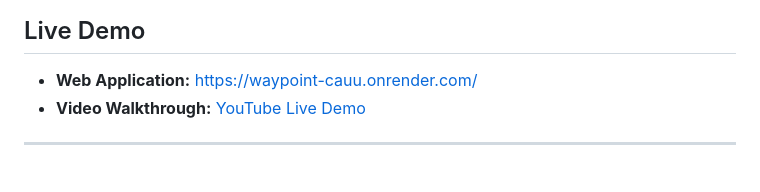
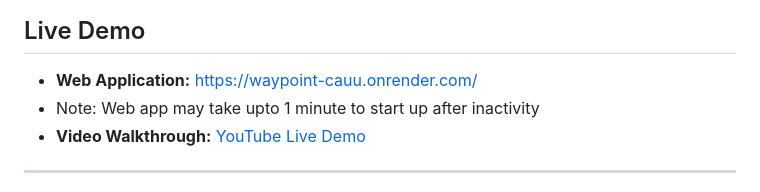
Before and after one commit to HamzahNekiwala/Waypoint, a Markdown page: README.md, the part around the change. Drawn GitHub-style.

Commit message:
Update README with note on web app startup time
Added note about web app startup time after inactivity.

```diff
--- a/README.md
+++ b/README.md
@@ -4,6 +4,7 @@
 
 ## Live Demo
 * **Web Application:** [https://waypoint-cauu.onrender.com/](https://waypoint-cauu.onrender.com/)
+* Note: Web app may take upto 1 minute to start up after inactivity
 * **Video Walkthrough:** [YouTube Live Demo](https://www.youtube.com/watch?v=r7pycvvv7OQ)
 ---
 
```
